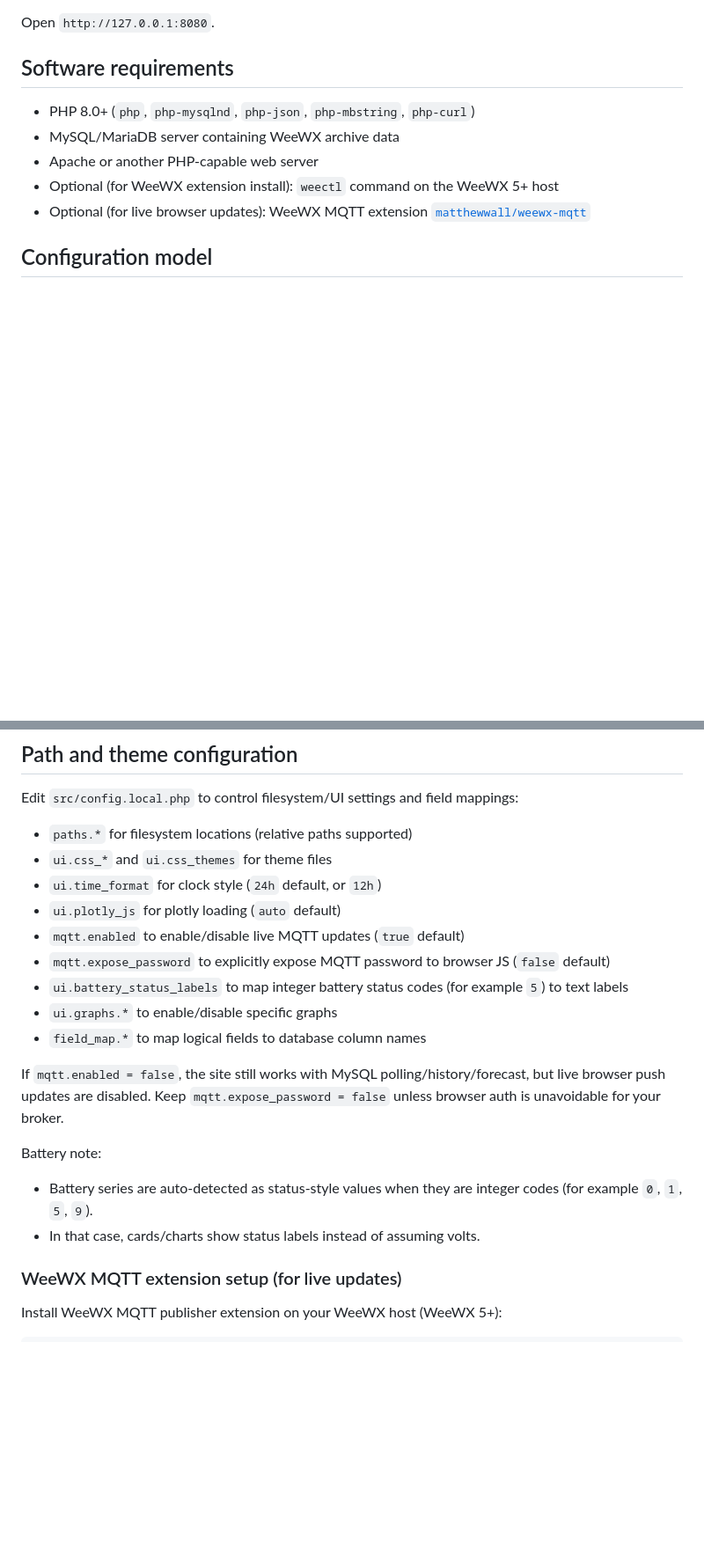
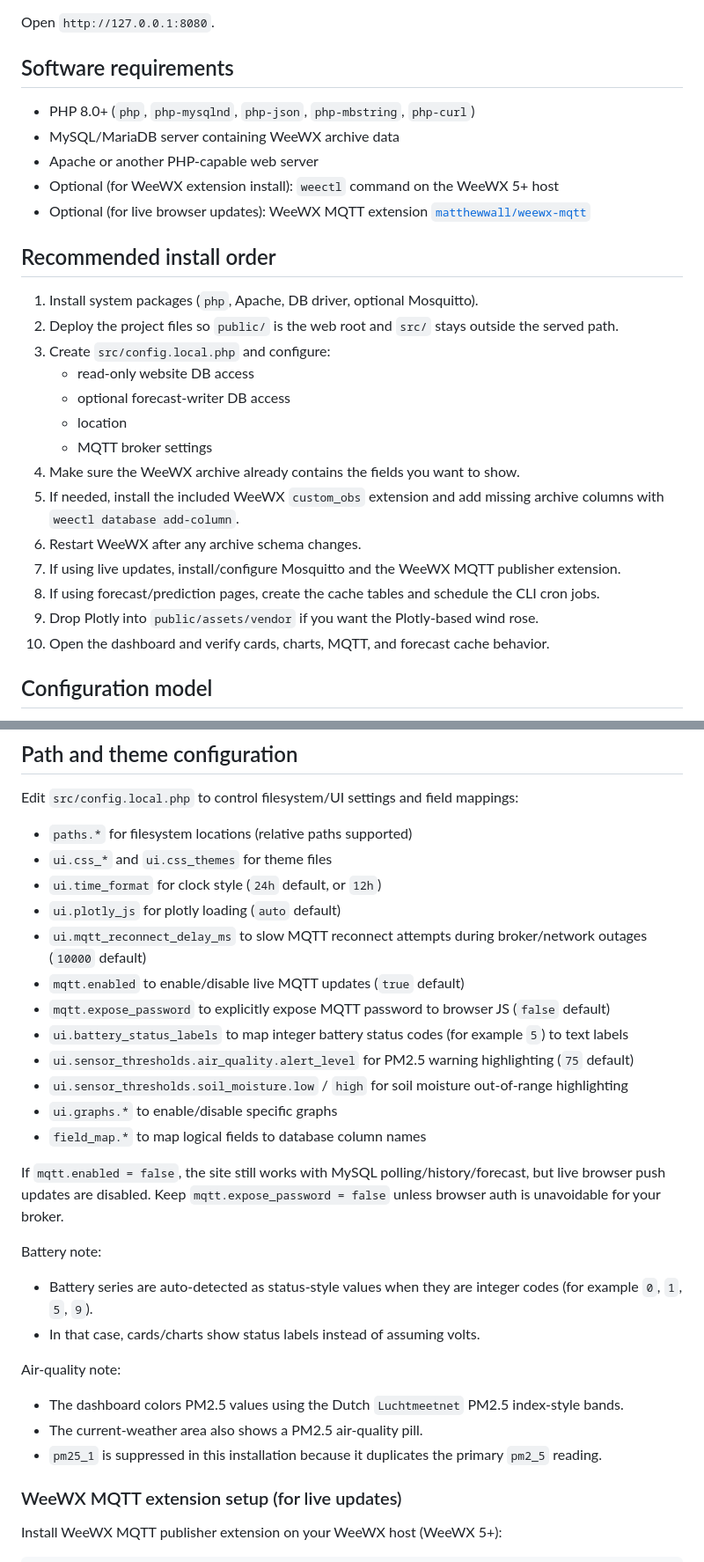
Before and after one commit to IKatsu/weewx-live-site, a Markdown page: README.md, 2 parts joined by grey strips. Shown at 88% size. Drawn GitHub-style; blank space fills up the shorter version.

Commit message:
Document install flow and finalize dashboard polish

```diff
--- a/README.md
+++ b/README.md
@@ -53,6 +53,23 @@ Open `http://127.0.0.1:8080`.
 - Apache or another PHP-capable web server
 - Optional (for WeeWX extension install): `weectl` command on the WeeWX 5+ host
 - Optional (for live browser updates): WeeWX MQTT extension [`matthewwall/weewx-mqtt`](https://github.com/matthewwall/weewx-mqtt)
+
+## Recommended install order
+
+1. Install system packages (`php`, Apache, DB driver, optional Mosquitto).
+2. Deploy the project files so `public/` is the web root and `src/` stays outside the served path.
+3. Create `src/config.local.php` and configure:
+   - read-only website DB access
+   - optional forecast-writer DB access
+   - location
+   - MQTT broker settings
+4. Make sure the WeeWX archive already contains the fields you want to show.
+5. If needed, install the included WeeWX `custom_obs` extension and add missing archive columns with `weectl database add-column`.
+6. Restart WeeWX after any archive schema changes.
+7. If using live updates, install/configure Mosquitto and the WeeWX MQTT publisher extension.
+8. If using forecast/prediction pages, create the cache tables and schedule the CLI cron jobs.
+9. Drop Plotly into `public/assets/vendor` if you want the Plotly-based wind rose.
+10. Open the dashboard and verify cards, charts, MQTT, and forecast cache behavior.
 
 ## Configuration model
 
@@ -167,9 +184,12 @@ Edit `src/config.local.php` to control filesystem/UI settings and field mappings
 - `ui.css_*` and `ui.css_themes` for theme files
 - `ui.time_format` for clock style (`24h` default, or `12h`)
 - `ui.plotly_js` for plotly loading (`auto` default)
+- `ui.mqtt_reconnect_delay_ms` to slow MQTT reconnect attempts during broker/network outages (`10000` default)
 - `mqtt.enabled` to enable/disable live MQTT updates (`true` default)
 - `mqtt.expose_password` to explicitly expose MQTT password to browser JS (`false` default)
 - `ui.battery_status_labels` to map integer battery status codes (for example `5`) to text labels
+- `ui.sensor_thresholds.air_quality.alert_level` for PM2.5 warning highlighting (`75` default)
+- `ui.sensor_thresholds.soil_moisture.low` / `high` for soil moisture out-of-range highlighting
 - `ui.graphs.*` to enable/disable specific graphs
 - `field_map.*` to map logical fields to database column names
 
@@ -179,6 +199,11 @@ Keep `mqtt.expose_password = false` unless browser auth is unavoidable for your
 Battery note:
 - Battery series are auto-detected as status-style values when they are integer codes (for example `0`, `1`, `5`, `9`).
 - In that case, cards/charts show status labels instead of assuming volts.
+
+Air-quality note:
+- The dashboard colors PM2.5 values using the Dutch `Luchtmeetnet` PM2.5 index-style bands.
+- The current-weather area also shows a PM2.5 air-quality pill.
+- `pm25_1` is suppressed in this installation because it duplicates the primary `pm2_5` reading.
 
 ### WeeWX MQTT extension setup (for live updates)
 
```
Also changed, not shown: other parts of README.md (+2 -0 lines), docs/INSTALL.md (+27 -12 lines).
